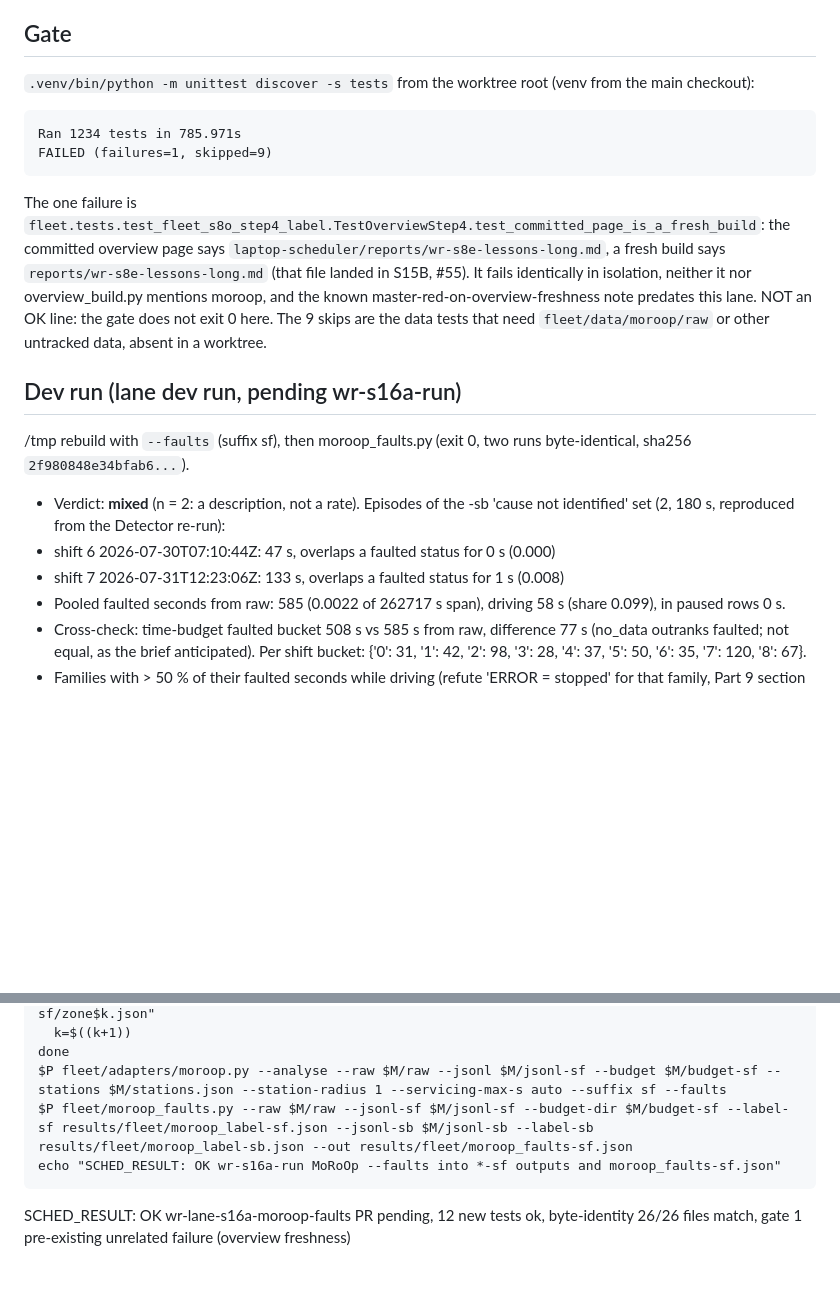
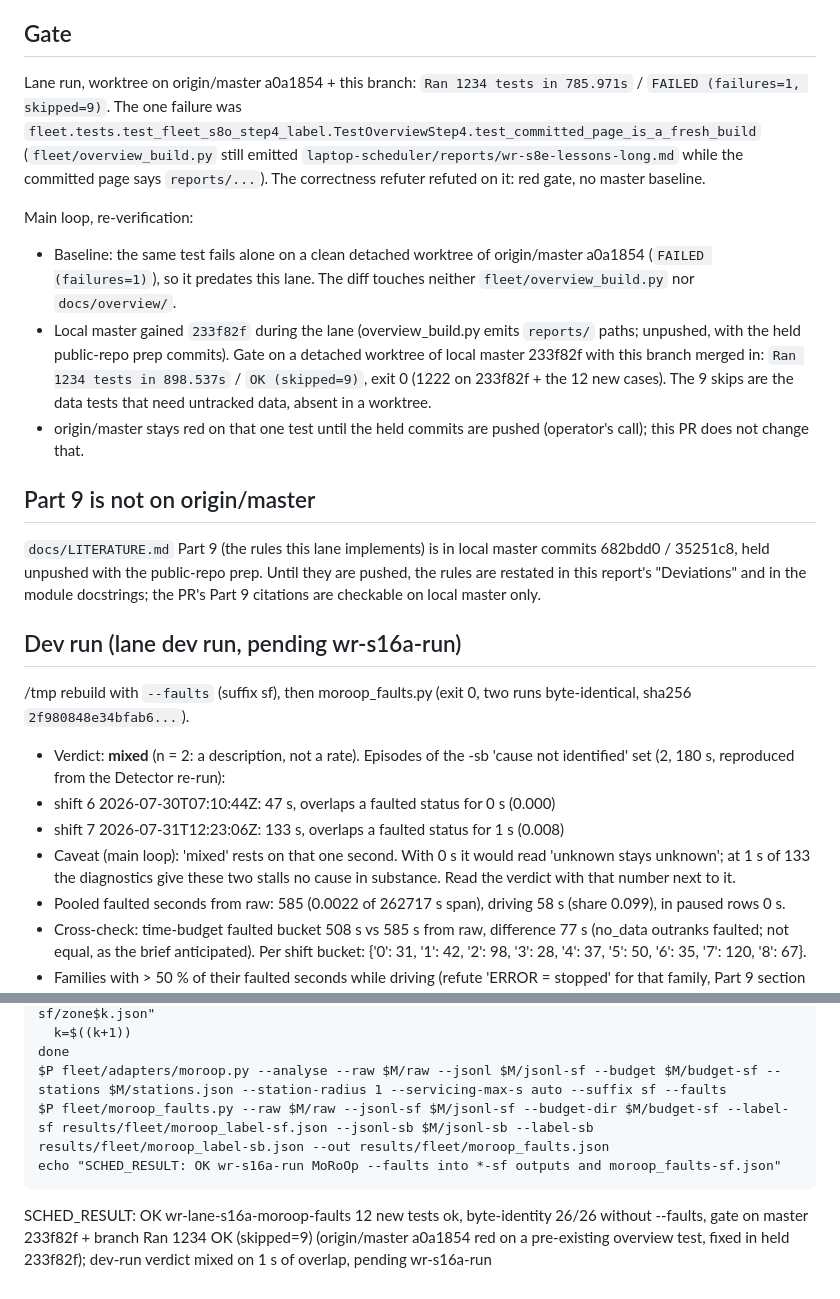
Before and after one commit to Michiel-DK/warehouse-rl, a Markdown page: reports/wr-lane-s16a-moroop-faults.md, 2 parts joined by grey strips. Rendered like a GitHub page; blank space fills up the shorter version.

Commit message:
S16A: report gate re-verification (green on master 233f82f + branch), Part 9 location, 1 s verdict caveat
Co-Authored-By: Claude Opus 5.5 <noreply@anthropic.com>

```diff
--- a/reports/wr-lane-s16a-moroop-faults.md
+++ b/reports/wr-lane-s16a-moroop-faults.md
@@ -86,17 +86,25 @@ emptying `mo.NOISE` in-process fails `test_table_c_classes` and the report test.
 
 ## Gate
 
-`.venv/bin/python -m unittest discover -s tests` from the worktree root (venv from the main checkout):
+Lane run, worktree on origin/master a0a1854 + this branch: `Ran 1234 tests in 785.971s` / `FAILED (failures=1, skipped=9)`.
+The one failure was `fleet.tests.test_fleet_s8o_step4_label.TestOverviewStep4.test_committed_page_is_a_fresh_build`
+(`fleet/overview_build.py` still emitted `laptop-scheduler/reports/wr-s8e-lessons-long.md` while the committed page says
+`reports/...`). The correctness refuter refuted on it: red gate, no master baseline.
 
-    Ran 1234 tests in 785.971s
-    FAILED (failures=1, skipped=9)
+Main loop, re-verification:
+- Baseline: the same test fails alone on a clean detached worktree of origin/master a0a1854 (`FAILED (failures=1)`), so it
+  predates this lane. The diff touches neither `fleet/overview_build.py` nor `docs/overview/`.
+- Local master gained `233f82f` during the lane (overview_build.py emits `reports/` paths; unpushed, with the held public-repo
+  prep commits). Gate on a detached worktree of local master 233f82f with this branch merged in:
+  `Ran 1234 tests in 898.537s` / `OK (skipped=9)`, exit 0 (1222 on 233f82f + the 12 new cases). The 9 skips are the data
+  tests that need untracked data, absent in a worktree.
+- origin/master stays red on that one test until the held commits are pushed (operator's call); this PR does not change that.
 
-The one failure is `fleet.tests.test_fleet_s8o_step4_label.TestOverviewStep4.test_committed_page_is_a_fresh_build`: the
-committed overview page says `laptop-scheduler/reports/wr-s8e-lessons-long.md`, a fresh build says
-`reports/wr-s8e-lessons-long.md` (that file landed in S15B, #55). It fails identically in isolation, neither it nor
-overview_build.py mentions moroop, and the known master-red-on-overview-freshness note predates this lane. NOT an OK line:
-the gate does not exit 0 here. The 9 skips are the data tests that need `fleet/data/moroop/raw` or other untracked data,
-absent in a worktree.
+## Part 9 is not on origin/master
+
+`docs/LITERATURE.md` Part 9 (the rules this lane implements) is in local master commits 682bdd0 / 35251c8, held unpushed with
+the public-repo prep. Until they are pushed, the rules are restated in this report's "Deviations" and in the module
+docstrings; the PR's Part 9 citations are checkable on local master only.
 
 ## Dev run (lane dev run, pending wr-s16a-run)
 
@@ -107,6 +115,8 @@ absent in a worktree.
   reproduced from the Detector re-run):
 - shift 6 2026-07-30T07:10:44Z: 47 s, overlaps a faulted status for 0 s (0.000)
 - shift 7 2026-07-31T12:23:06Z: 133 s, overlaps a faulted status for 1 s (0.008)
+- Caveat (main loop): 'mixed' rests on that one second. With 0 s it would read 'unknown stays unknown'; at 1 s of 133 the
+  diagnostics give these two stalls no cause in substance. Read the verdict with that number next to it.
 - Pooled faulted seconds from raw: 585 (0.0022 of 262717 s span), driving
   58 s (share 0.099), in paused rows 0 s.
 - Cross-check: time-budget faulted bucket 508 s vs 585 s from raw,
@@ -149,7 +159,7 @@ The label file also carries `faults_note` saying so.
       k=$((k+1))
     done
     $P fleet/adapters/moroop.py --analyse --raw $M/raw --jsonl $M/jsonl-sf --budget $M/budget-sf --stations $M/stations.json --station-radius 1 --servicing-max-s auto --suffix sf --faults
-    $P fleet/moroop_faults.py --raw $M/raw --jsonl-sf $M/jsonl-sf --budget-dir $M/budget-sf --label-sf results/fleet/moroop_label-sf.json --jsonl-sb $M/jsonl-sb --label-sb results/fleet/moroop_label-sb.json --out results/fleet/moroop_faults-sf.json
+    $P fleet/moroop_faults.py --raw $M/raw --jsonl-sf $M/jsonl-sf --budget-dir $M/budget-sf --label-sf results/fleet/moroop_label-sf.json --jsonl-sb $M/jsonl-sb --label-sb results/fleet/moroop_label-sb.json --out results/fleet/moroop_faults.json
     echo "SCHED_RESULT: OK wr-s16a-run MoRoOp --faults into *-sf outputs and moroop_faults-sf.json"
 
-SCHED_RESULT: OK wr-lane-s16a-moroop-faults PR pending, 12 new tests ok, byte-identity 26/26 files match, gate 1 pre-existing unrelated failure (overview freshness)
+SCHED_RESULT: OK wr-lane-s16a-moroop-faults 12 new tests ok, byte-identity 26/26 without --faults, gate on master 233f82f + branch Ran 1234 OK (skipped=9) (origin/master a0a1854 red on a pre-existing overview test, fixed in held 233f82f); dev-run verdict mixed on 1 s of overlap, pending wr-s16a-run
```
